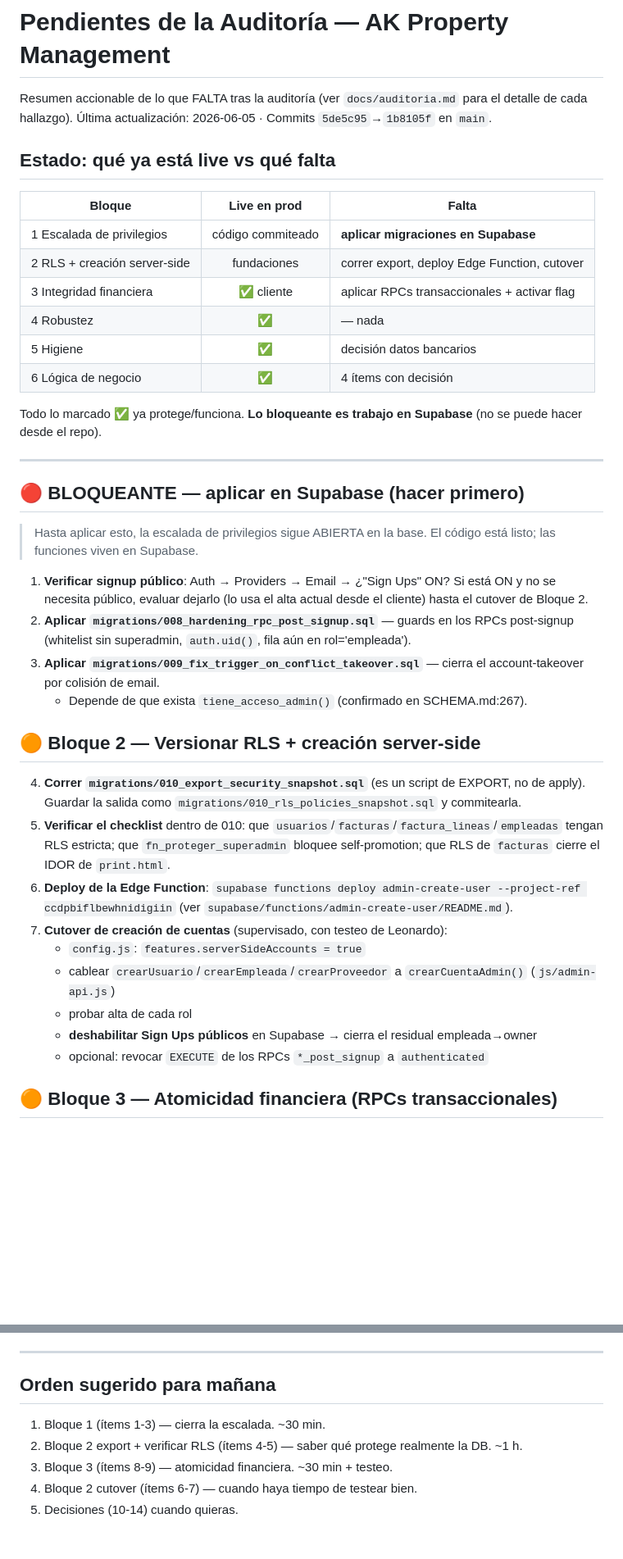
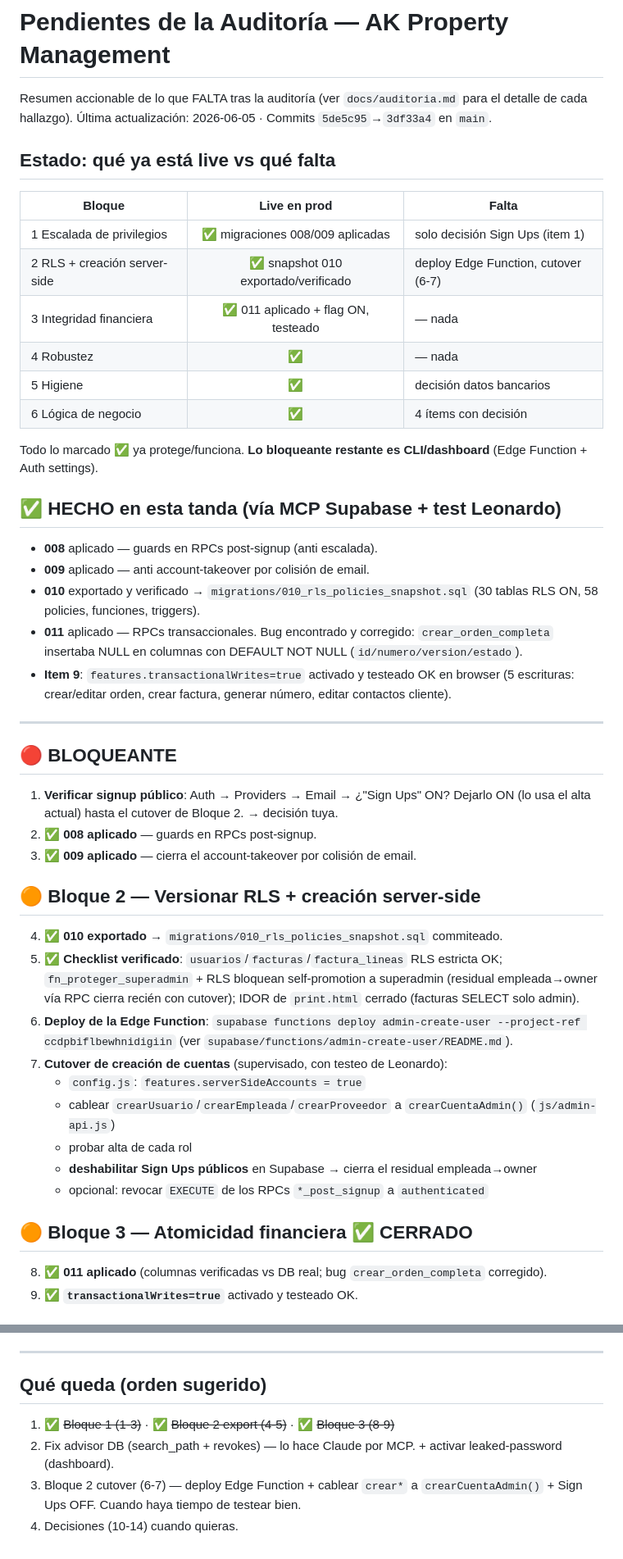
Before and after one commit to mdqclio/AK-Cleaning, a Markdown page: docs/PENDIENTES-AUDITORIA.md, 2 parts joined by grey strips. Shown at 82% size. Rendered like a GitHub page; blank space fills up the shorter version.

Commit message:
docs: actualizar pendientes — bloques 1/2-export/3 cerrados
008/009/010/011 aplicados, transactionalWrites testeado OK. Agrega
hallazgos nuevos del advisor de Supabase. Queda: fix advisor DB,
cutover Bloque 2 (Edge Function), decisiones 10-14.

Co-Authored-By: Claude Opus 4.8 (1M context) <noreply@anthropic.com>

```diff
--- a/docs/PENDIENTES-AUDITORIA.md
+++ b/docs/PENDIENTES-AUDITORIA.md
@@ -1,36 +1,39 @@
 # Pendientes de la Auditoría — AK Property Management
 
 Resumen accionable de lo que FALTA tras la auditoría (ver `docs/auditoria.md` para el detalle de cada hallazgo).
-Última actualización: 2026-06-05 · Commits `5de5c95`→`1b8105f` en `main`.
+Última actualización: 2026-06-05 · Commits `5de5c95`→`3df33a4` en `main`.
 
 ## Estado: qué ya está live vs qué falta
 
 | Bloque | Live en prod | Falta |
 |--------|:---:|---|
-| 1 Escalada de privilegios | código commiteado | **aplicar migraciones en Supabase** |
-| 2 RLS + creación server-side | fundaciones | correr export, deploy Edge Function, cutover |
-| 3 Integridad financiera | ✅ cliente | aplicar RPCs transaccionales + activar flag |
+| 1 Escalada de privilegios | ✅ migraciones 008/009 aplicadas | solo decisión Sign Ups (item 1) |
+| 2 RLS + creación server-side | ✅ snapshot 010 exportado/verificado | deploy Edge Function, cutover (6-7) |
+| 3 Integridad financiera | ✅ 011 aplicado + flag ON, testeado | — nada |
 | 4 Robustez | ✅ | — nada |
 | 5 Higiene | ✅ | decisión datos bancarios |
 | 6 Lógica de negocio | ✅ | 4 ítems con decisión |
 
-Todo lo marcado ✅ ya protege/funciona. **Lo bloqueante es trabajo en Supabase** (no se puede hacer desde el repo).
+Todo lo marcado ✅ ya protege/funciona. **Lo bloqueante restante es CLI/dashboard** (Edge Function + Auth settings).
+
+## ✅ HECHO en esta tanda (vía MCP Supabase + test Leonardo)
+- **008** aplicado — guards en RPCs post-signup (anti escalada).
+- **009** aplicado — anti account-takeover por colisión de email.
+- **010** exportado y verificado → `migrations/010_rls_policies_snapshot.sql` (30 tablas RLS ON, 58 policies, funciones, triggers).
+- **011** aplicado — RPCs transaccionales. Bug encontrado y corregido: `crear_orden_completa` insertaba NULL en columnas con DEFAULT NOT NULL (`id/numero/version/estado`).
+- **Item 9**: `features.transactionalWrites=true` activado y testeado OK en browser (5 escrituras: crear/editar orden, crear factura, generar número, editar contactos cliente).
 
 ---
 
-## 🔴 BLOQUEANTE — aplicar en Supabase (hacer primero)
-
-> Hasta aplicar esto, la escalada de privilegios sigue ABIERTA en la base. El código está listo; las funciones viven en Supabase.
-
-1. **Verificar signup público**: Auth → Providers → Email → ¿"Sign Ups" ON? Si está ON y no se necesita público, evaluar dejarlo (lo usa el alta actual desde el cliente) hasta el cutover de Bloque 2.
-2. **Aplicar `migrations/008_hardening_rpc_post_signup.sql`** — guards en los RPCs post-signup (whitelist sin superadmin, `auth.uid()`, fila aún en rol='empleada').
-3. **Aplicar `migrations/009_fix_trigger_on_conflict_takeover.sql`** — cierra el account-takeover por colisión de email.
-   - Depende de que exista `tiene_acceso_admin()` (confirmado en SCHEMA.md:267).
+## 🔴 BLOQUEANTE
+1. **Verificar signup público**: Auth → Providers → Email → ¿"Sign Ups" ON? Dejarlo ON (lo usa el alta actual) hasta el cutover de Bloque 2. → decisión tuya.
+2. ✅ **008 aplicado** — guards en RPCs post-signup.
+3. ✅ **009 aplicado** — cierra el account-takeover por colisión de email.
 
 ## 🟠 Bloque 2 — Versionar RLS + creación server-side
 
-4. **Correr `migrations/010_export_security_snapshot.sql`** (es un script de EXPORT, no de apply). Guardar la salida como `migrations/010_rls_policies_snapshot.sql` y commitearla.
-5. **Verificar el checklist** dentro de 010: que `usuarios`/`facturas`/`factura_lineas`/`empleadas` tengan RLS estricta; que `fn_proteger_superadmin` bloquee self-promotion; que RLS de `facturas` cierre el IDOR de `print.html`.
+4. ✅ **010 exportado** → `migrations/010_rls_policies_snapshot.sql` commiteado.
+5. ✅ **Checklist verificado**: `usuarios`/`facturas`/`factura_lineas` RLS estricta OK; `fn_proteger_superadmin` + RLS bloquean self-promotion a superadmin (residual empleada→owner vía RPC cierra recién con cutover); IDOR de `print.html` cerrado (facturas SELECT solo admin).
 6. **Deploy de la Edge Function**: `supabase functions deploy admin-create-user --project-ref ccdpbiflbewhnidigiin` (ver `supabase/functions/admin-create-user/README.md`).
 7. **Cutover de creación de cuentas** (supervisado, con testeo de Leonardo):
    - `config.js`: `features.serverSideAccounts = true`
@@ -39,5 +42,7 @@ Todo lo marcado ✅ ya protege/funciona. **Lo bloqueante es trabajo en Supabase*
    - **deshabilitar Sign Ups públicos** en Supabase → cierra el residual empleada→owner
    - opcional: revocar `EXECUTE` de los RPCs `*_post_signup` a `authenticated`
 
-## 🟠 Bloque 3 — Atomicidad financiera (RPCs transaccionales)
+## 🟠 Bloque 3 — Atomicidad financiera ✅ CERRADO
+8. ✅ **011 aplicado** (columnas verificadas vs DB real; bug `crear_orden_completa` corregido).
+9. ✅ **`transactionalWrites=true`** activado y testeado OK.
 
@@ -64,9 +71,8 @@ Todo lo marcado ✅ ya protege/funciona. **Lo bloqueante es trabajo en Supabase*
 
 ---
 
-## Orden sugerido para mañana
-1. Bloque 1 (ítems 1-3) — cierra la escalada. ~30 min.
-2. Bloque 2 export + verificar RLS (ítems 4-5) — saber qué protege realmente la DB. ~1 h.
-3. Bloque 3 (ítems 8-9) — atomicidad financiera. ~30 min + testeo.
-4. Bloque 2 cutover (ítems 6-7) — cuando haya tiempo de testear bien.
-5. Decisiones (10-14) cuando quieras.
+## Qué queda (orden sugerido)
+1. ✅ ~~Bloque 1 (1-3)~~ · ✅ ~~Bloque 2 export (4-5)~~ · ✅ ~~Bloque 3 (8-9)~~
+2. Fix advisor DB (search_path + revokes) — lo hace Claude por MCP. + activar leaked-password (dashboard).
+3. Bloque 2 cutover (6-7) — deploy Edge Function + cablear `crear*` a `crearCuentaAdmin()` + Sign Ups OFF. Cuando haya tiempo de testear bien.
+4. Decisiones (10-14) cuando quieras.
```
Also changed, not shown: other parts of docs/PENDIENTES-AUDITORIA.md (+5 -3 lines).
